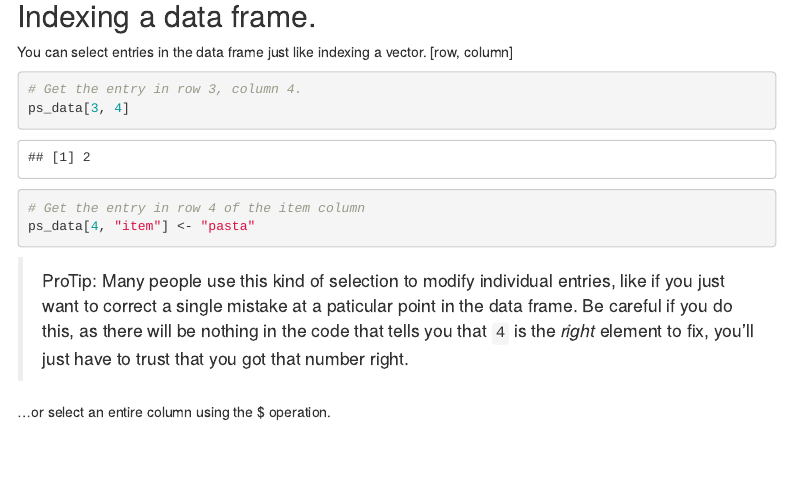
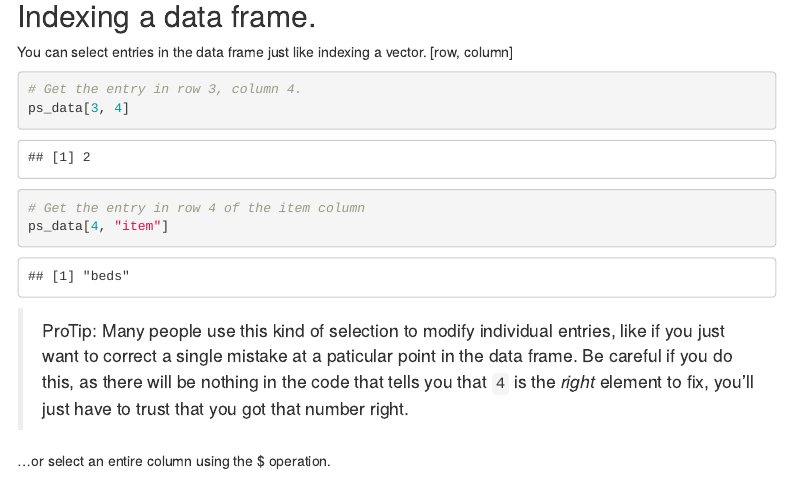
Before and after one commit to mcfrank/openscience_tutorial, an R Markdown document (intro_to_r.Rmd): the page in a window 1100 px wide, from 5020 px down. Rendered offline with R 4.5, knitr and Pandoc, with nearby package versions; menus at the side of the page are left out.

Commit message:
fixed one more error

````diff
--- a/intro_to_r.Rmd
+++ b/intro_to_r.Rmd
@@ -171,7 +171,7 @@ You can select entries in the data frame just like indexing a vector. [row, colu
 ps_data[3, 4]
 
 # Get the entry in row 4 of the item column
-ps_data[4, "item"] <- "pasta"
+ps_data[4, "item"]
 ```
 
 > ProTip: Many people use this kind of selection to modify individual entries, like if you just want to correct a single mistake at a paticular point in the data frame. Be careful if you do this, as there will be nothing in the code that tells you that `4` is the *right* element to fix, you'll just have to trust that you got that number right.
````
